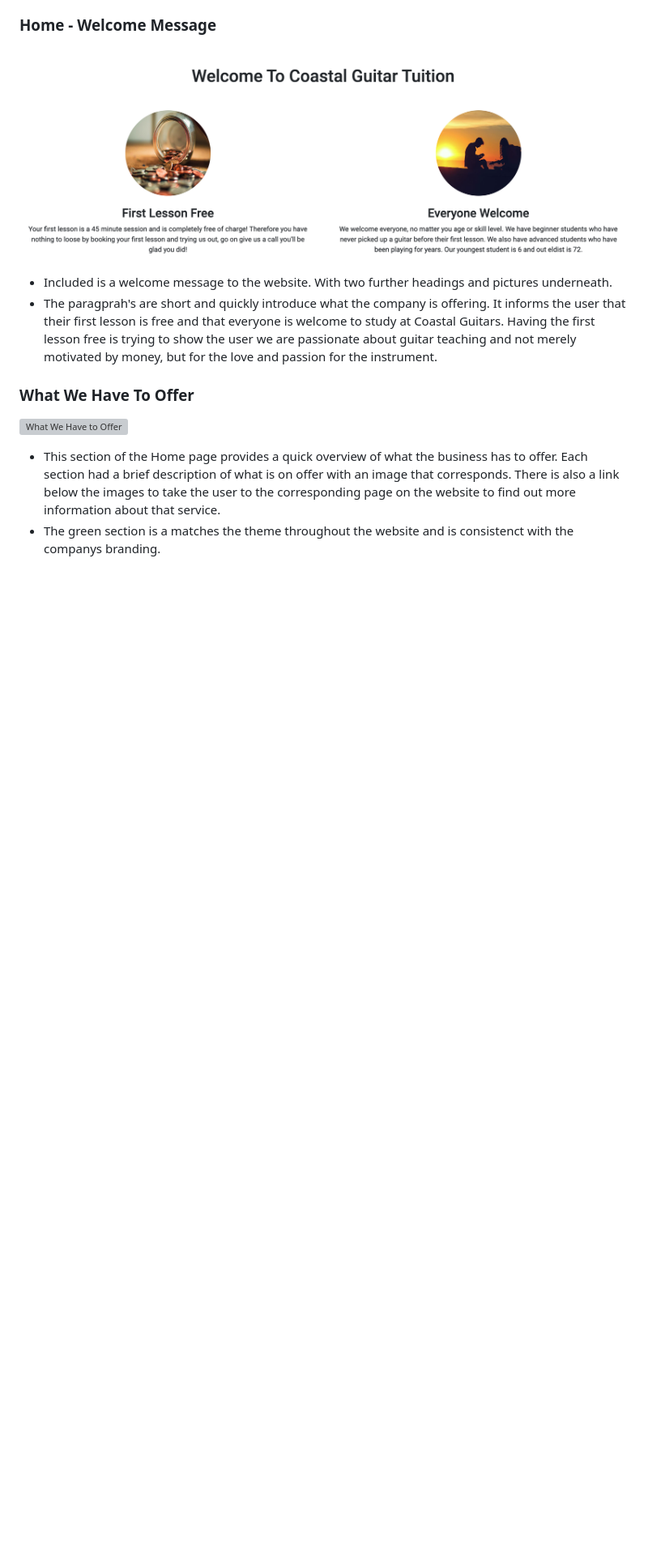
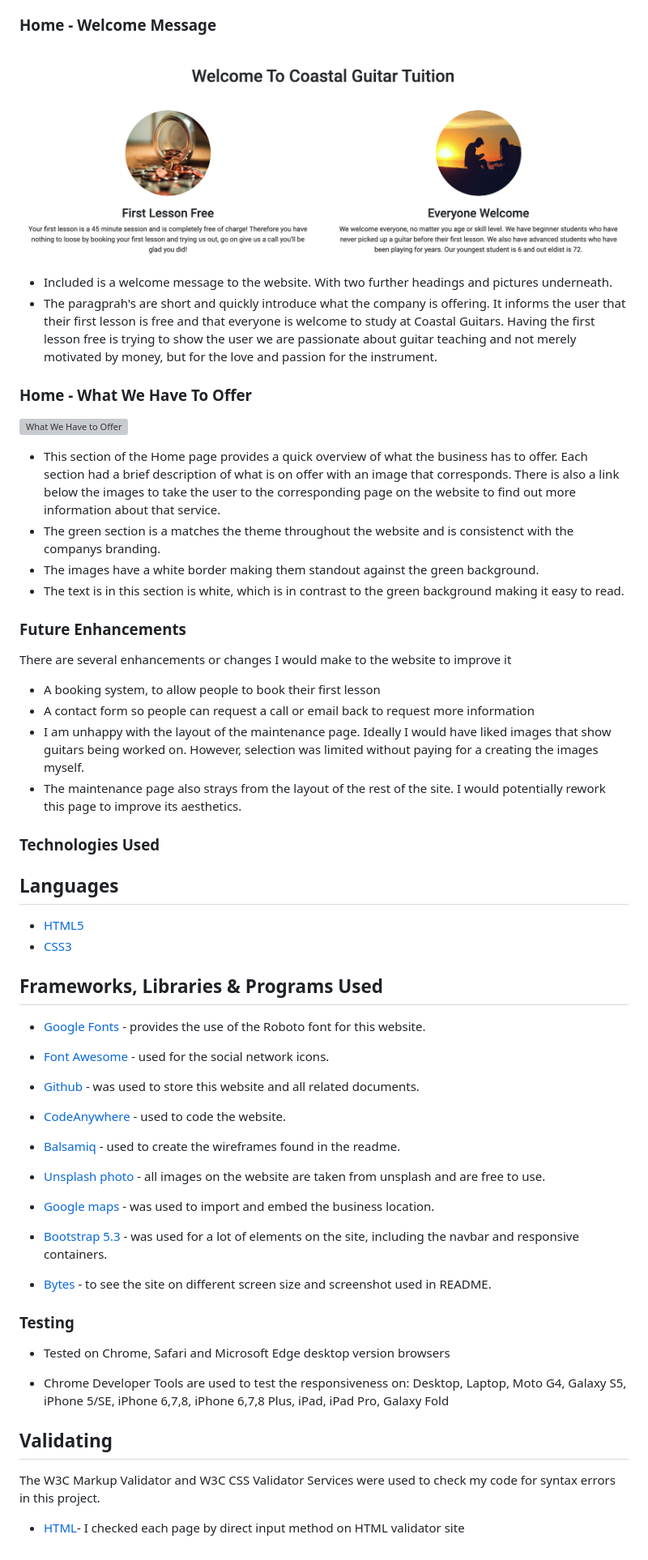
Before and after one commit to Dan555-33/coastal-guitar-tuition, a Markdown page: README.md, the part around the change printed below. Shown: that part at 81% size. GitHub-like rendering; blank space fills up the shorter version; grey boxes are pictures that could not be loaded.

Commit message:
work completed on readme

```diff
--- a/README.md
+++ b/README.md
@@ -120,9 +120,59 @@ Mobile view expanded:
 * Included is a welcome message to the website. With two further headings and pictures underneath.
 * The paragprah's are short and quickly introduce what the company is offering. It informs the user that their first lesson is free and that everyone is welcome to study at Coastal Guitars. Having the first lesson free is trying to show the user we are passionate about guitar teaching and not merely motivated by money, but for the love and passion for the instrument.
 
-### What We Have To Offer
+### Home - What We Have To Offer
 
 ![What We Have to Offer](screenshots/what-we-have-to-offer.png)
 
 * This section of the Home page provides a quick overview of what the business has to offer. Each section had a brief description of what is on offer with an image that corresponds. There is also a link below the images to take the user to the corresponding page on the website to find out more information about that service.
 * The green section is a matches the theme throughout the website and is consistenct with the companys branding.
+* The images have a white border making them standout against the green background.
+* The text is in this section is white, which is in contrast to the green background making it easy to read.
+
+### **Future Enhancements**
+
+There are several enhancements or changes I would make to the website to improve it
+
+* A booking system, to allow people to book their first lesson
+* A contact form so people can request a call or email back to request more information
+* I am unhappy with the layout of the maintenance page. Ideally I would have liked images that show guitars being worked on. However, selection was limited without paying for a creating the images myself.
+* The maintenance page also strays from the layout of the rest of the site. I would potentially rework this page to improve its aesthetics.
+
+### Technologies Used
+
+## Languages
+
+* [HTML5](https://en.wikipedia.org/wiki/HTML5)
+* [CSS3](https://en.wikipedia.org/wiki/CSS)
+
+## Frameworks, Libraries & Programs Used
+
+* [Google Fonts](https://fonts.google.com/) - provides the use of the Roboto font for this website.
+
+* [Font Awesome](https://fontawesome.com/) - used for the social network icons.
+
+* [Github](https://github.com/Dan555-33/coastal-guitar-tuition) - was used to store this website and all related documents.
+
+* [CodeAnywhere](https://app.codeanywhere.com/) - used to code the website.
+
+* [Balsamiq](https://balsamiq.com/) - used to create the wireframes found in the readme.
+
+* [Unsplash photo](https://unsplash.com/) - all images on the website are taken from unsplash and are free to use.
+
+* [Google maps](https://www.google.com/maps) - was used to import and embed the business location.
+
+* [Bootstrap 5.3](https://getbootstrap.com/docs/5.3/getting-started/introduction/) - was used for a lot of elements on the site, including the navbar and responsive containers.
+
+* [Bytes](https://ui.dev/amiresponsive) - to see the site on different screen size and screenshot used in README.
+
+
+### Testing
+
+- Tested on Chrome, Safari and Microsoft Edge desktop version browsers
+* Chrome Developer Tools are used to test the responsiveness on: Desktop, Laptop, Moto G4, Galaxy S5, iPhone 5/SE, iPhone 6,7,8, iPhone 6,7,8 Plus, iPad, iPad Pro, Galaxy Fold
+
+## Validating
+
+The W3C Markup Validator and W3C CSS Validator Services were used to check my code for syntax errors in this project.
+
+* [HTML](https://validator.w3.org/#validate_by_input)- I checked each page by direct input method on HTML validator site
```
Also changed, not shown: other parts of README.md (+1 -1 lines), wireframes/index-mobile.png (renamed from wireframes/Index-mobile.png).
